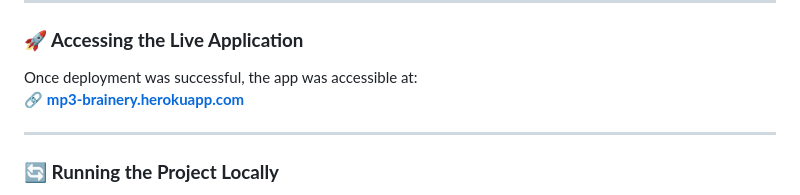
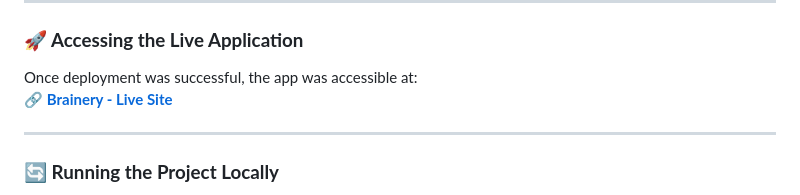
Before and after one commit to MH-LIKHON/MP3-Brainery, a Markdown page: README.md, the part around one of its changes. GitHub-like rendering.

```diff
--- a/README.md
+++ b/README.md
@@ -565,7 +565,7 @@ This project uses **GitHub Actions** to **automatically deploy to Heroku** whene
 
 ### **🚀 Accessing the Live Application**
 Once deployment was successful, the app was accessible at:
-🔗 **[mp3-brainery.herokuapp.com](https://mp3-brainery.herokuapp.com/)**
+🔗 [**Brainery - Live Site**](https://mp3-brainery-7e2da4fb6ce9.herokuapp.com/)
 
 ---
 
```
Also changed, not shown: other parts of README.md (+2 -2 lines).
